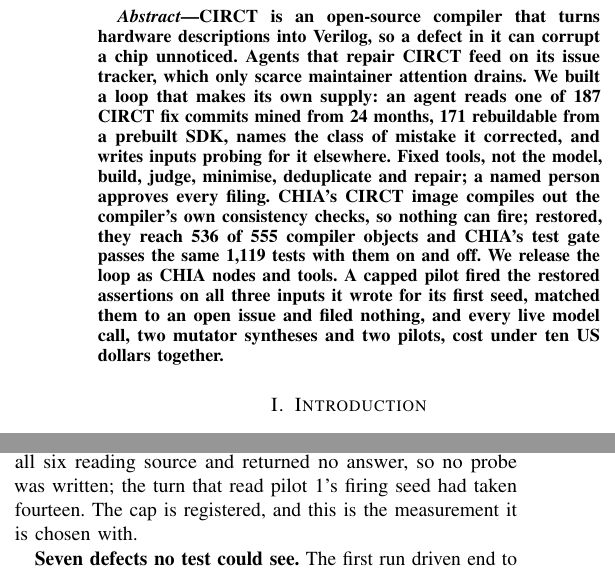
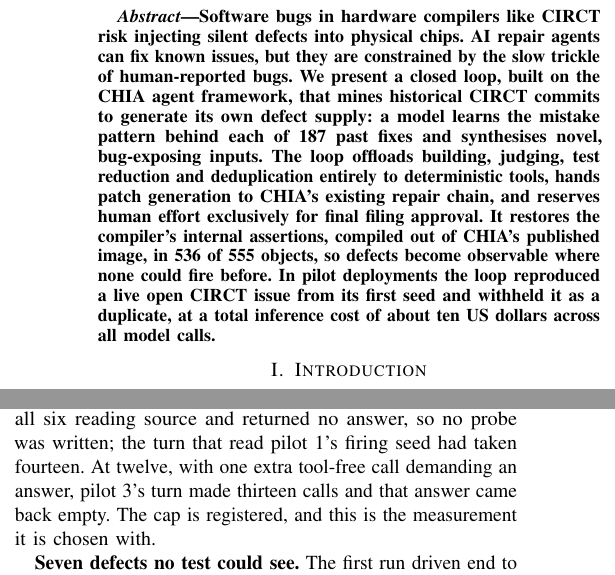
Before and after one commit to DevAbhinav-23/CHIA_Hackathon_2k26, a LaTeX paper (paper/main.tex): two parts of the columns of pages 1 and 3 of 4, joined at a grey line, cut at the place of the change. Compiled offline with pdfLaTeX; a missing font is replaced by an installed copy or a similar font; a LaTeX package or settings file that is missing is left out.

Commit message:
bugloop: paper: new title and abstract from the authors; pilot 3 in Table II
Co-Authored-By: Claude Fable 5.1 <noreply@anthropic.com>

```diff
--- a/paper/main.tex
+++ b/paper/main.tex
@@ -34,23 +34,21 @@
 \maketitle
 
 \begin{abstract}
-CIRCT is an open-source compiler that turns hardware descriptions into Verilog,
-so a defect in it can corrupt a chip unnoticed. Agents that repair CIRCT feed on
-its issue tracker, which only scarce maintainer attention drains. We built a
-loop that makes its own supply: an agent reads one of 187 CIRCT fix commits
-mined from 24 months, % 187 fix-shaped commits over 24 months: analysis/pin-window-analysis.md, headline table and lines 112-113
-171 rebuildable from a prebuilt SDK, % 171 of 187 have an exactly matching prebuilt-LLVM SDK: analysis/pin-window-analysis.md line 14
-names the class of mistake it corrected, and writes inputs probing for it
-elsewhere. Fixed tools, not the model, build, judge, minimise, deduplicate and
-repair; a named person approves every filing. CHIA's CIRCT image compiles
-out the compiler's own consistency checks, so nothing can fire; % CHIA's published chia-circt image: 606 of 606 compile commands carry -DNDEBUG, circt-opt has 0 undefined __assert_fail: analysis/measurements/2026-09-13-frd-followups.md lines 469-470, A-10
-restored, they reach 536 of 555 compiler objects % 536 of 555 obj.CIRCT objects reference the assertion handler: analysis/measurements/2026-09-14-image-build.md 4, FR-03.5
-and CHIA's test gate passes the same 1,119 tests with them on and off. % 1,119 passed / 0 failed of 1,127 considered, identical in both images: analysis/measurements/2026-09-14-image-build.md 5 run 2 and W-04b 3
-We release the loop as CHIA nodes and tools. A capped pilot fired the restored
-assertions on all three inputs it wrote for its first seed, matched them to an
-open issue and filed nothing, % pilot: 1 seed driven, 3 probes, 3 of 3 fired the primary oracle, dedup known_open_issue #8508, 0 filings: analysis/measurements/2026-09-16-pilot.md 0, 4 and 5
-and every live model call, two mutator syntheses and two pilots, cost under
-ten US dollars together. % 0.486733 + 0.490623 + 7.163957 + 0.814315 = 8.96, plus one unmeasured attempt bounded 0.47-0.53: 2026-09-16-mutator-synthesis.md 9.3, 10.4 (bounds), 2026-09-16-pilot.md 0 and P2.2
+Software bugs in hardware compilers like CIRCT risk injecting silent defects
+into physical chips. AI repair agents can fix known issues, but they are
+constrained by the slow trickle of human-reported bugs. We present a closed
+loop, built on the CHIA agent framework, that mines historical CIRCT commits to
+generate its own defect supply: a model learns the mistake pattern behind each
+of 187 past fixes % 187 fix-shaped commits over 24 months: analysis/pin-window-analysis.md
+and synthesises novel, bug-exposing inputs. The loop offloads building, judging,
+test reduction and deduplication entirely to deterministic tools, hands patch
+generation to CHIA's existing repair chain, and reserves human effort
+exclusively for final filing approval. It restores the compiler's internal
+assertions, compiled out of CHIA's published image, in 536 of 555 objects, % 606/606 compile commands -DNDEBUG in the published image (frd-followups A-10); 536 of 555 objects reference the assertion handler: 2026-09-14-image-build.md 4
+so defects become observable where none could fire before. In pilot
+deployments the loop reproduced a live open CIRCT issue from its first seed and
+withheld it as a duplicate, % pilot 1: 3 of 3 probes fired, dedup known_open_issue #8508, 0 filings: 2026-09-16-pilot.md 0, 4, 5
+at a total inference cost of about ten US dollars across all model calls. % 0.4867 + 0.4906 + 7.1640 + 0.8143 + 0.6416 = 9.60, plus one unmeasured attempt bounded 0.47-0.53: synthesis 9.3/10.4, pilot.md 0 and P2.2, pilot-3.md
 \end{abstract}
 
 % =====================================================================
@@ -350,6 +350,8 @@
 turn, both of pilot 2's seed-reading turns spent all six reading source and
 returned no answer, so no probe was written; the turn that read pilot 1's firing
 seed had taken fourteen. % both stage-1 turns exhausted at 6, final_text empty, 0 seeded probes; pilot 1 stage_1 14 calls: implementation-errata-log.md row 47; 2026-09-16-pilot.md 7
+At twelve, with one extra tool-free call demanding an answer, pilot 3's turn
+made thirteen calls and that answer came back empty. % pilot 3: 12 + 1 calls, "[DEBUG] the final answer was empty": 2026-09-14-pilot-3.md
 The cap is registered, and this is the measurement it is chosen with.
 
 \textbf{Seven defects no test could see.} The first run driven end to end on the
```
Also changed, not shown: paper/circt-bug-loop-paper-v3.pdf, paper/main.tex (8 more changed lines).
